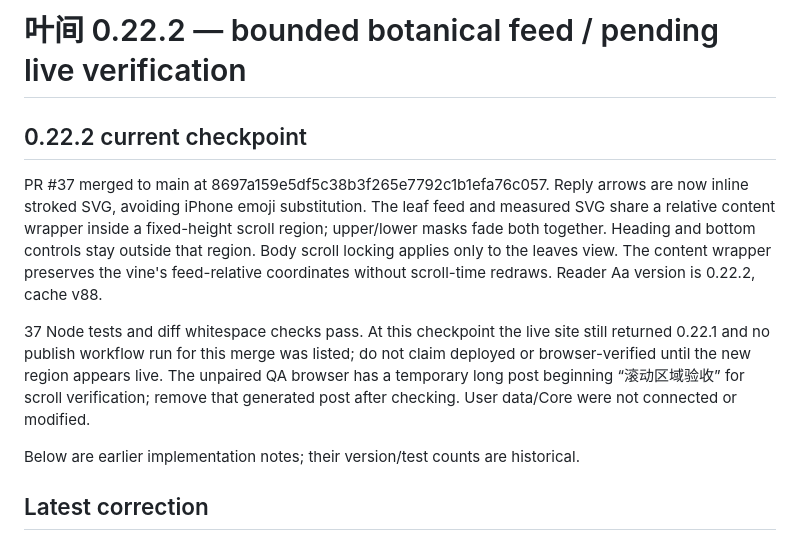
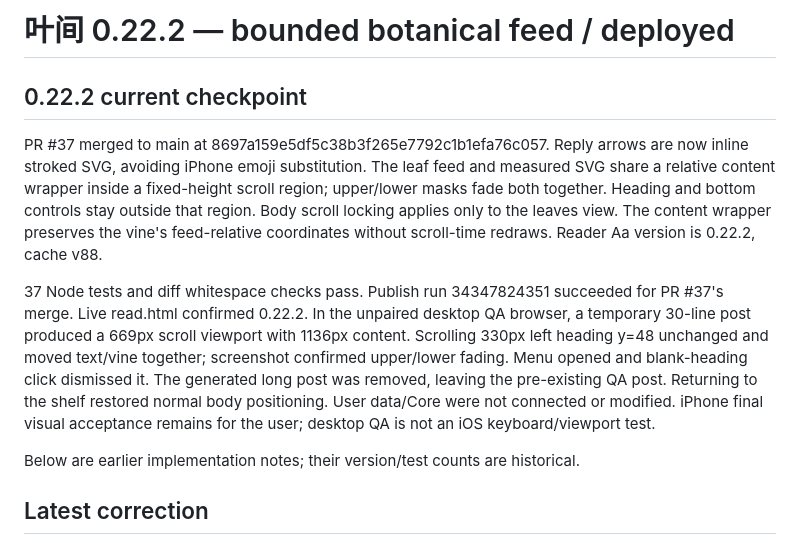
Before and after one commit to Via-wan/Sideleaf, a Markdown page: LEAVES_HANDOFF.md, the part around the change. GitHub-like rendering.

Commit message:
docs: record live scroll and fade verification for 0.22.2

```diff
--- a/LEAVES_HANDOFF.md
+++ b/LEAVES_HANDOFF.md
@@ -1,10 +1,10 @@
-# 叶间 0.22.2 — bounded botanical feed / pending live verification
+# 叶间 0.22.2 — bounded botanical feed / deployed
 
 ## 0.22.2 current checkpoint
 
 PR #37 merged to main at 8697a159e5df5c38b3f265e7792c1b1efa76c057. Reply arrows are now inline stroked SVG, avoiding iPhone emoji substitution. The leaf feed and measured SVG share a relative content wrapper inside a fixed-height scroll region; upper/lower masks fade both together. Heading and bottom controls stay outside that region. Body scroll locking applies only to the leaves view. The content wrapper preserves the vine's feed-relative coordinates without scroll-time redraws. Reader Aa version is 0.22.2, cache v88.
 
-37 Node tests and diff whitespace checks pass. At this checkpoint the live site still returned 0.22.1 and no publish workflow run for this merge was listed; do not claim deployed or browser-verified until the new region appears live. The unpaired QA browser has a temporary long post beginning “滚动区域验收” for scroll verification; remove that generated post after checking. User data/Core were not connected or modified.
+37 Node tests and diff whitespace checks pass. Publish run 34347824351 succeeded for PR #37's merge. Live read.html confirmed 0.22.2. In the unpaired desktop QA browser, a temporary 30-line post produced a 669px scroll viewport with 1136px content. Scrolling 330px left heading y=48 unchanged and moved text/vine together; screenshot confirmed upper/lower fading. Menu opened and blank-heading click dismissed it. The generated long post was removed, leaving the pre-existing QA post. Returning to the shelf restored normal body positioning. User data/Core were not connected or modified. iPhone final visual acceptance remains for the user; desktop QA is not an iOS keyboard/viewport test.
 
 Below are earlier implementation notes; their version/test counts are historical.
 
```
